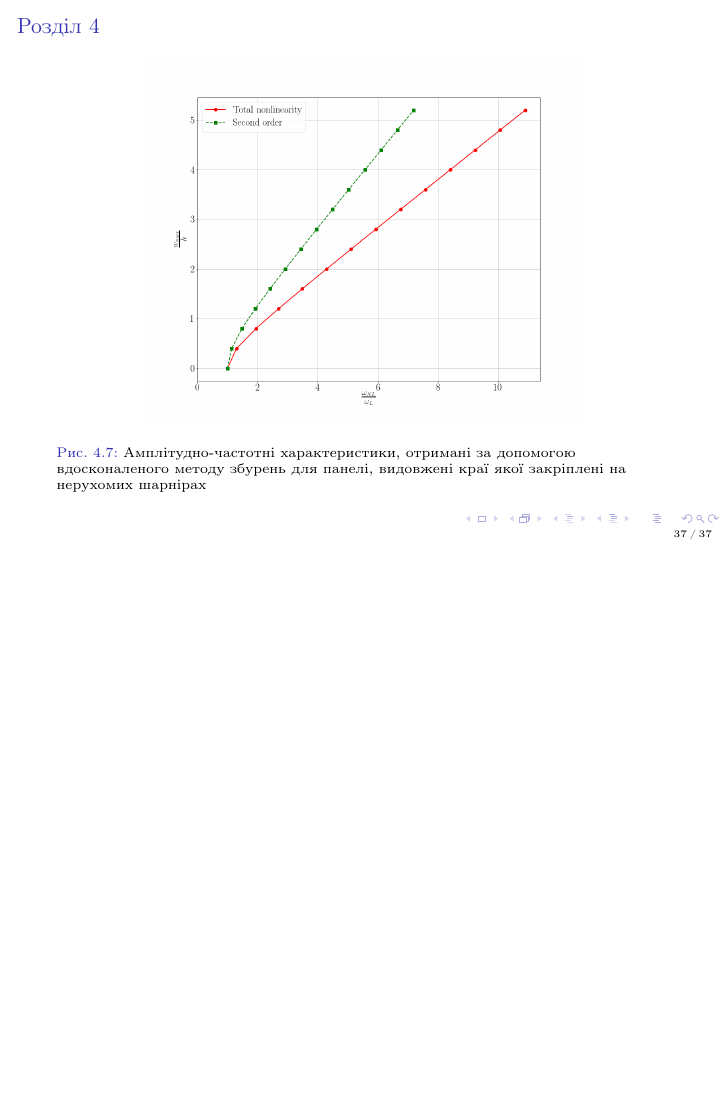
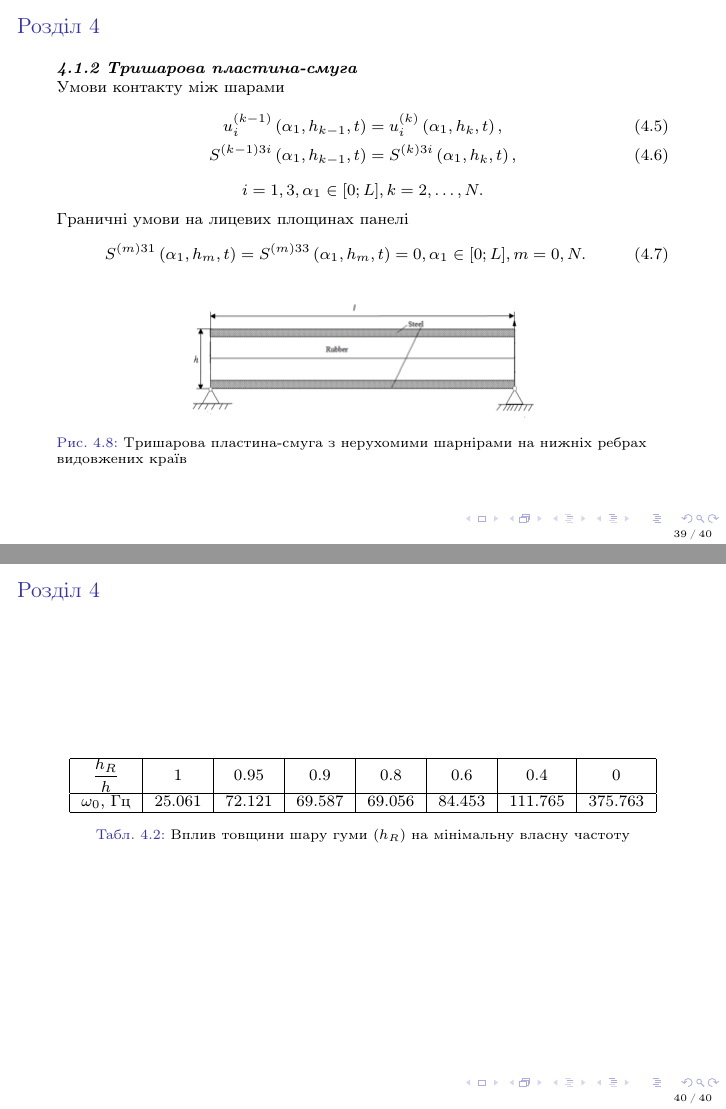
Before and after one commit to tarashor/phd_presentation, LaTeX slides (s.tex): page 37 of 37 before the commit and pages 39 and 40 of 40 after it, the two joined at a grey line, the shorter picture padded with empty space. Compiled offline with pdfLaTeX.

Commit message:
started adding layered plate

```diff
--- a/s.tex
+++ b/s.tex
@@ -904,12 +911,45 @@ R=\frac{\overline{\phi}^T K_{NL}^{(2)}\left( h\overline{\phi}',h\overline{\phi}'
 
 \end{frame}
 
+\begin{frame}{Розділ 4}
+\textbf{\textit{4.1.2 Тришарова пластина-смуга}}
+\\
+Умови контакту між шарами
+\begin{gather}
+u_i^{(k-1)}\left(\alpha_1, h_{k-1},t \right)=u_i^{(k)}\left(\alpha_1, h_{k},t \right),\\
+S^{(k-1)3i}\left(\alpha_1, h_{k-1},t \right)=S^{(k)3i}\left(\alpha_1, h_{k},t \right),
+\end{gather}
+\[ i=1,3, \alpha_1 \in [0;L], k=2,\dots,N.\]
+Граничні умови на лицевих площинах панелі
+\begin{equation}
+S^{(m)31}\left(\alpha_1, h_{m},t \right)=S^{(m)33}\left(\alpha_1, h_{m},t \right)=0,\alpha_1 \in [0;L], m=0,N.
+\end{equation}
+
+\begin{figure}
+	\includegraphics[scale=0.5]{pic/plate3layers.png}
+		\caption{Тришарова пластина-смуга з нерухомими шарнірами на нижніх ребрах видовжених країв}
+		\label{fig:AFR_H}
+\end{figure}
 
 
-%\begin{frame}{Розділ 2}
-%Марчук М. В., Пакош В. С. Амплітудно-частотні залежності за нелінійних коливань податливих трансверсальним зсуву та стисненню композитних пластин //Математичні проблеми механіки неоднорідних структур.–Львів. – 2006. – Т. 2. – С. 132-135.
-%
-%\end{frame}
+\end{frame}
+
+
+\begin{frame}{Розділ 4}
+\begin{table}[h!]
+\centering
+ \begin{tabular}{| c | c | c | c | c | c | c | c |}
+ \hline
+ $\displaystyle \frac{h_{R}}{h}$ & 1 & 0.95 & 0.9 & 0.8 & 0.6 & 0.4 & 0 \\
+  \hline
+ $\omega_0$, Гц & 25.061 & 72.121 & 69.587 & 69.056 & 84.453 & 111.765 & 375.763 \\
+   \hline
+\end{tabular}
+\caption{Вплив товщини шару гуми ($h_{R}$) на мінімальну власну частоту}
+\label{table:1}
+\end{table}
+
+\end{frame}
 
 
 \end{document}
```
Also changed, not shown: pic/plate3layers.png (added), s.tex (11 more changed lines).
